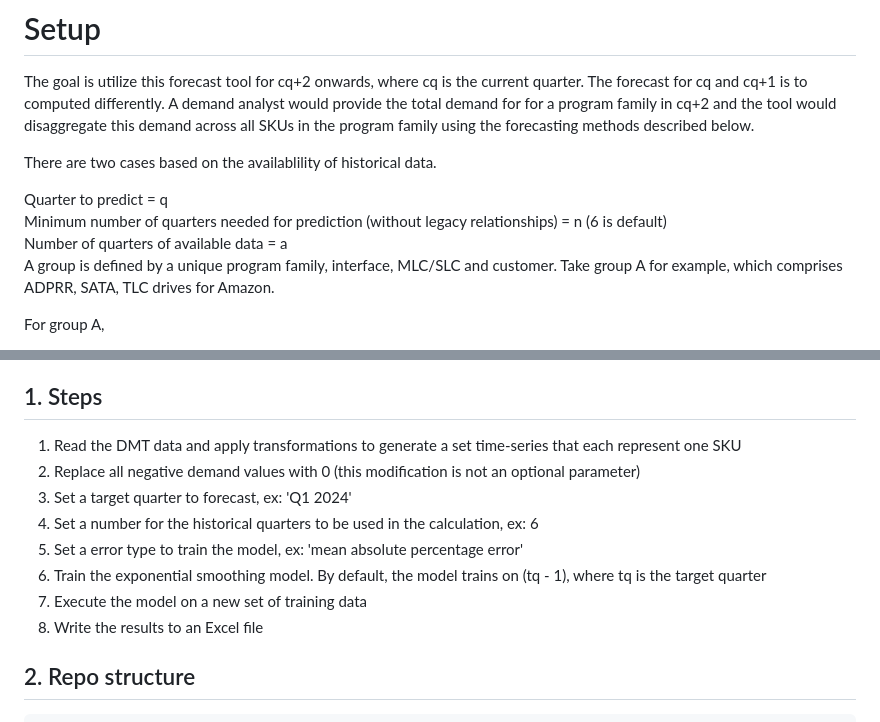
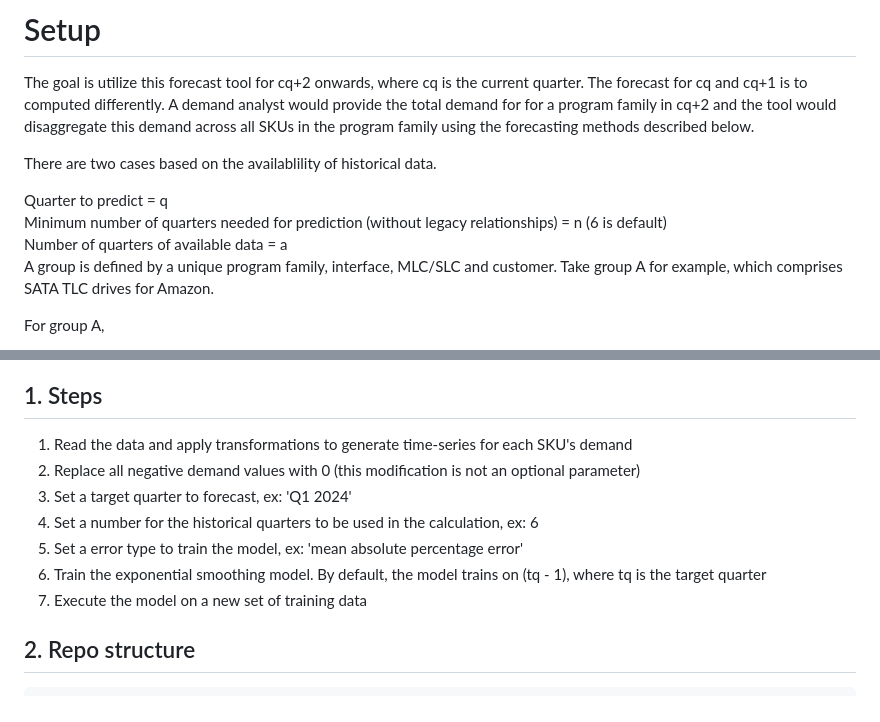
Before and after one commit to akomarla/forecast_demand, a Markdown page: README.md, 2 parts joined by grey strips. Rendered like a GitHub page.

```diff
--- a/README.md
+++ b/README.md
@@ -26,7 +26,7 @@ There are two cases based on the availablility of historical data.
 Quarter to predict = q<br>
 Minimum number of quarters needed for prediction (without legacy relationships) = n (6 is default)<br>
 Number of quarters of available data = a<br>
-A group is defined by a unique program family, interface, MLC/SLC and customer. Take group A for example, which comprises ADPRR, SATA, TLC drives for Amazon.<br>
+A group is defined by a unique program family, interface, MLC/SLC and customer. Take group A for example, which comprises SATA TLC drives for Amazon.<br>
 
 For group A,<br>
 
@@ -88,14 +88,13 @@ The implementation is focused on the exponential smoothing method. For each SKU,
 
 ## 1. Steps
 
-1. Read the DMT data and apply transformations to generate a set time-series that each represent one SKU
+1. Read the data and apply transformations to generate time-series for each SKU's demand
 2. Replace all negative demand values with 0 (this modification is not an optional parameter)
 3. Set a target quarter to forecast, ex: 'Q1 2024'
 4. Set a number for the historical quarters to be used in the calculation, ex: 6
 5. Set a error type to train the model, ex: 'mean absolute percentage error'
 6. Train the exponential smoothing model. By default, the model trains on (tq - 1), where tq is the target quarter
 7. Execute the model on a new set of training data
-8. Write the results to an Excel file
 
 ## 2. Repo structure
 
```
Also changed, not shown: other parts of README.md (+6 -6 lines).
